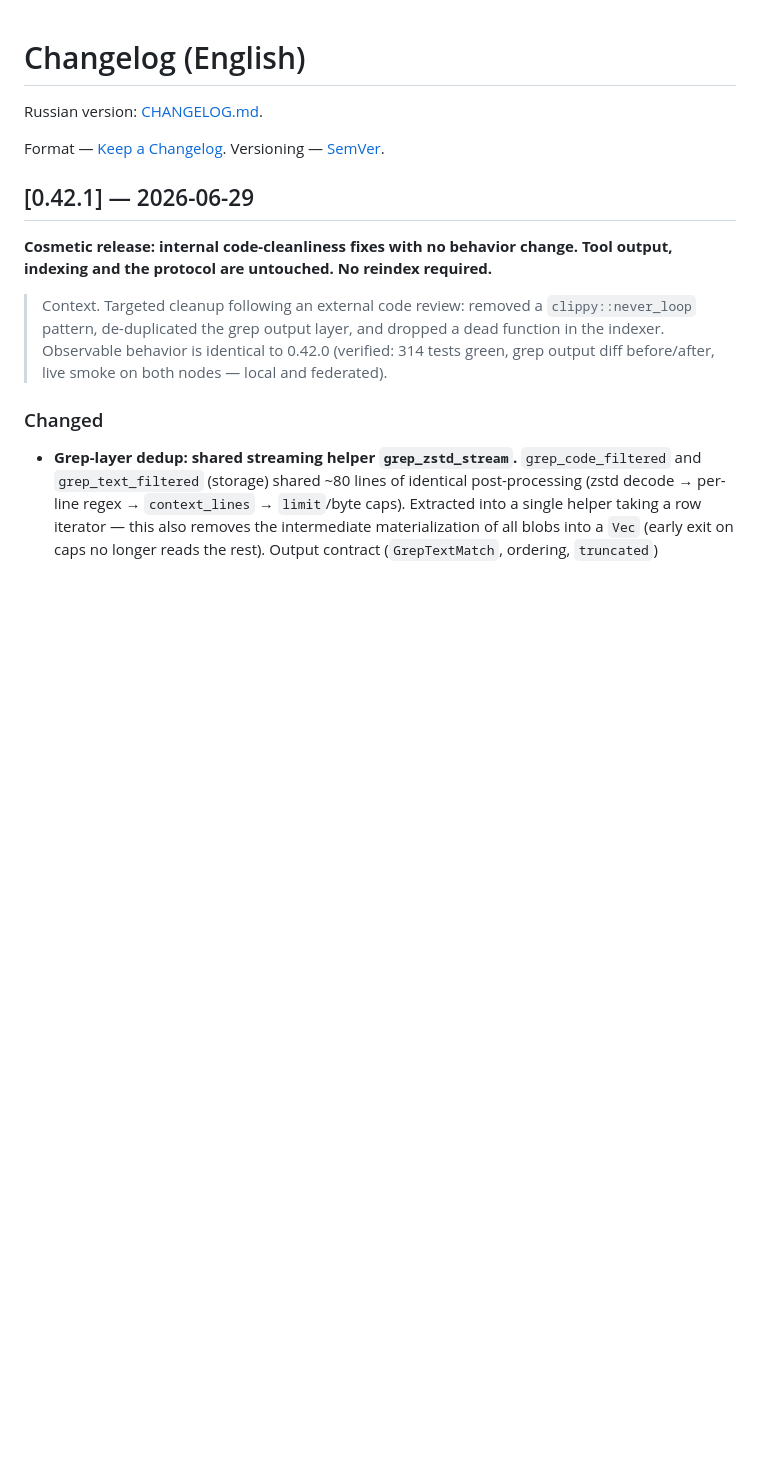
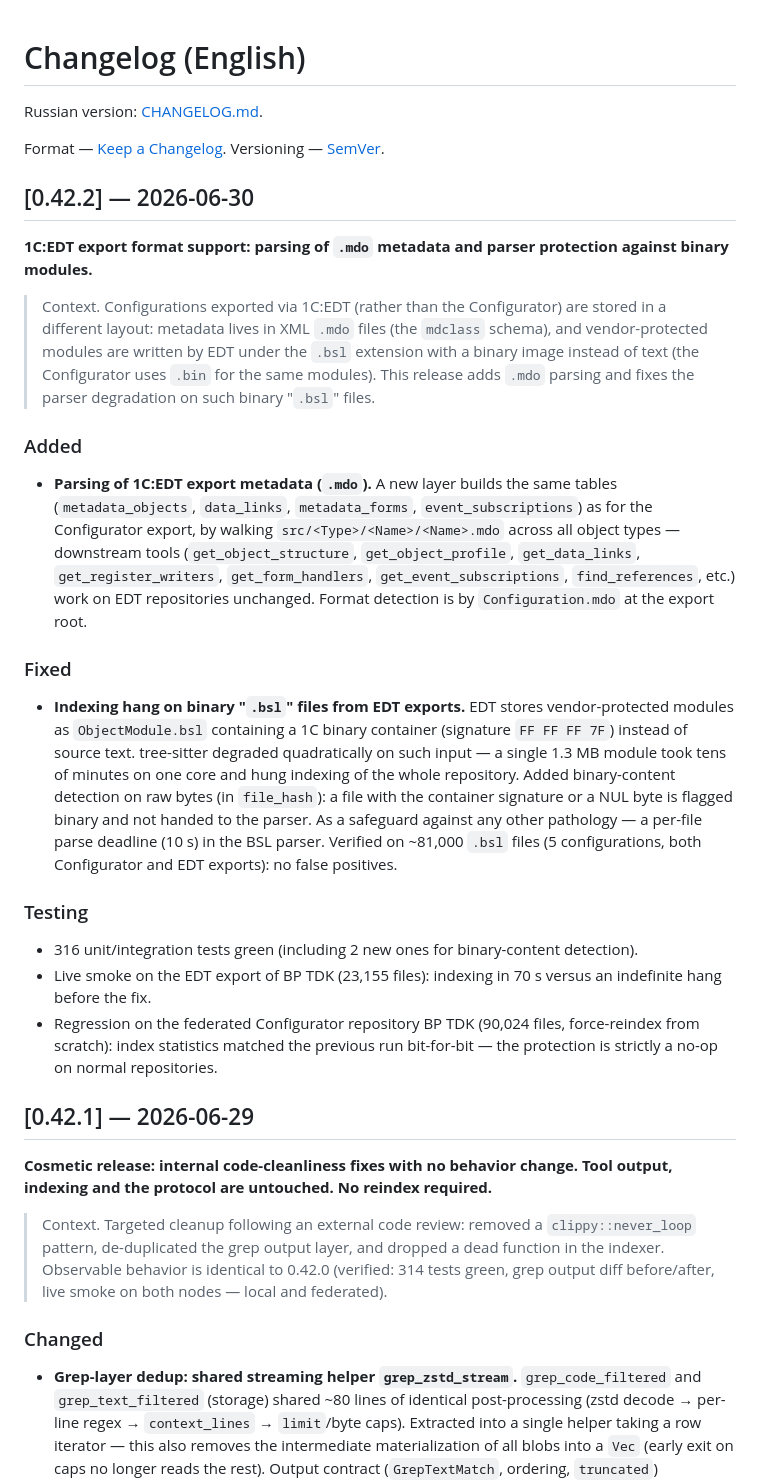
Before and after one commit to Regsorm/code-index-mcp, a Markdown page: CHANGELOG_EN.md, the part around the change. Rendered like a GitHub page; blank space fills up the shorter version.

Commit message:
docs(changelog): English entry for v0.42.2 (bilingual parity)
CHANGELOG_EN.md lagged behind CHANGELOG.md — added the missing 0.42.2
entry (EDT .mdo metadata parsing + binary .bsl protection) to keep the
two changelogs identical per the bilingual-parity rule.

Co-Authored-By: Claude Opus 4.8 (1M context) <noreply@anthropic.com>

```diff
--- a/CHANGELOG_EN.md
+++ b/CHANGELOG_EN.md
@@ -4,6 +4,26 @@ Russian version: [CHANGELOG.md](CHANGELOG.md).
 
 Format — [Keep a Changelog](https://keepachangelog.com/en/1.0.0/).
 Versioning — [SemVer](https://semver.org/).
+
+## [0.42.2] — 2026-06-30
+
+**1C:EDT export format support: parsing of `.mdo` metadata and parser protection against binary modules.**
+
+> Context. Configurations exported via 1C:EDT (rather than the Configurator) are stored in a different layout: metadata lives in XML `.mdo` files (the `mdclass` schema), and vendor-protected modules are written by EDT under the `.bsl` extension with a binary image instead of text (the Configurator uses `.bin` for the same modules). This release adds `.mdo` parsing and fixes the parser degradation on such binary "`.bsl`" files.
+
+### Added
+
+- **Parsing of 1C:EDT export metadata (`.mdo`).** A new layer builds the same tables (`metadata_objects`, `data_links`, `metadata_forms`, `event_subscriptions`) as for the Configurator export, by walking `src/<Type>/<Name>/<Name>.mdo` across all object types — downstream tools (`get_object_structure`, `get_object_profile`, `get_data_links`, `get_register_writers`, `get_form_handlers`, `get_event_subscriptions`, `find_references`, etc.) work on EDT repositories unchanged. Format detection is by `Configuration.mdo` at the export root.
+
+### Fixed
+
+- **Indexing hang on binary "`.bsl`" files from EDT exports.** EDT stores vendor-protected modules as `ObjectModule.bsl` containing a 1C binary container (signature `FF FF FF 7F`) instead of source text. tree-sitter degraded quadratically on such input — a single 1.3 MB module took tens of minutes on one core and hung indexing of the whole repository. Added binary-content detection on raw bytes (in `file_hash`): a file with the container signature or a NUL byte is flagged binary and not handed to the parser. As a safeguard against any other pathology — a per-file parse deadline (10 s) in the BSL parser. Verified on ~81,000 `.bsl` files (5 configurations, both Configurator and EDT exports): no false positives.
+
+### Testing
+
+- 316 unit/integration tests green (including 2 new ones for binary-content detection).
+- Live smoke on the EDT export of BP TDK (23,155 files): indexing in 70 s versus an indefinite hang before the fix.
+- Regression on the federated Configurator repository BP TDK (90,024 files, force-reindex from scratch): index statistics matched the previous run bit-for-bit — the protection is strictly a no-op on normal repositories.
 
 ## [0.42.1] — 2026-06-29
 
```
